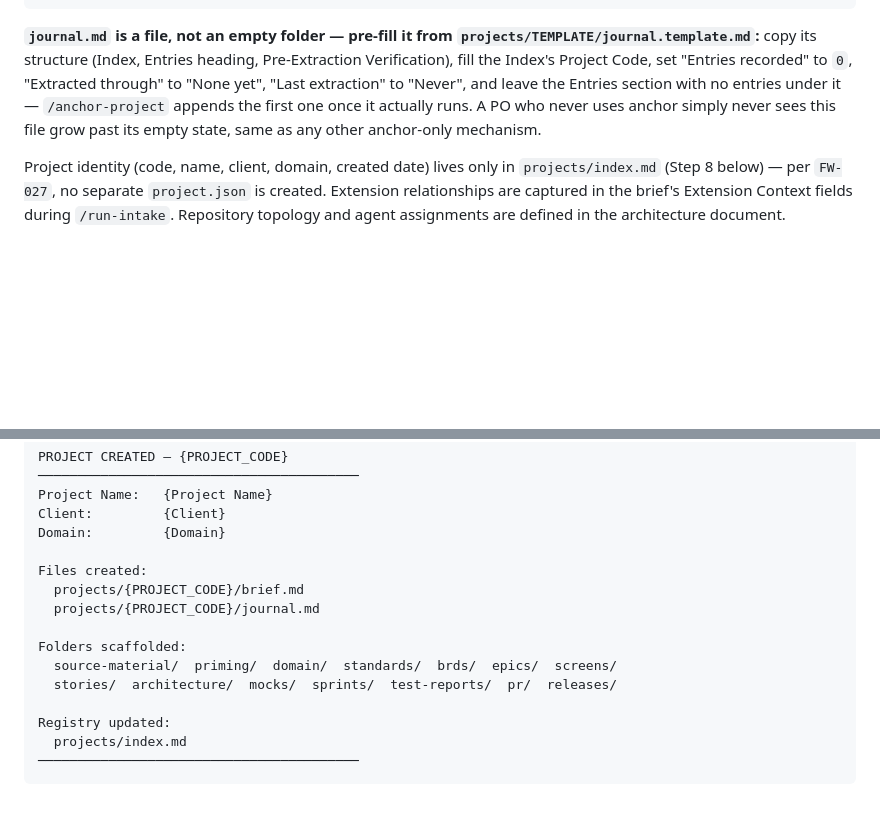
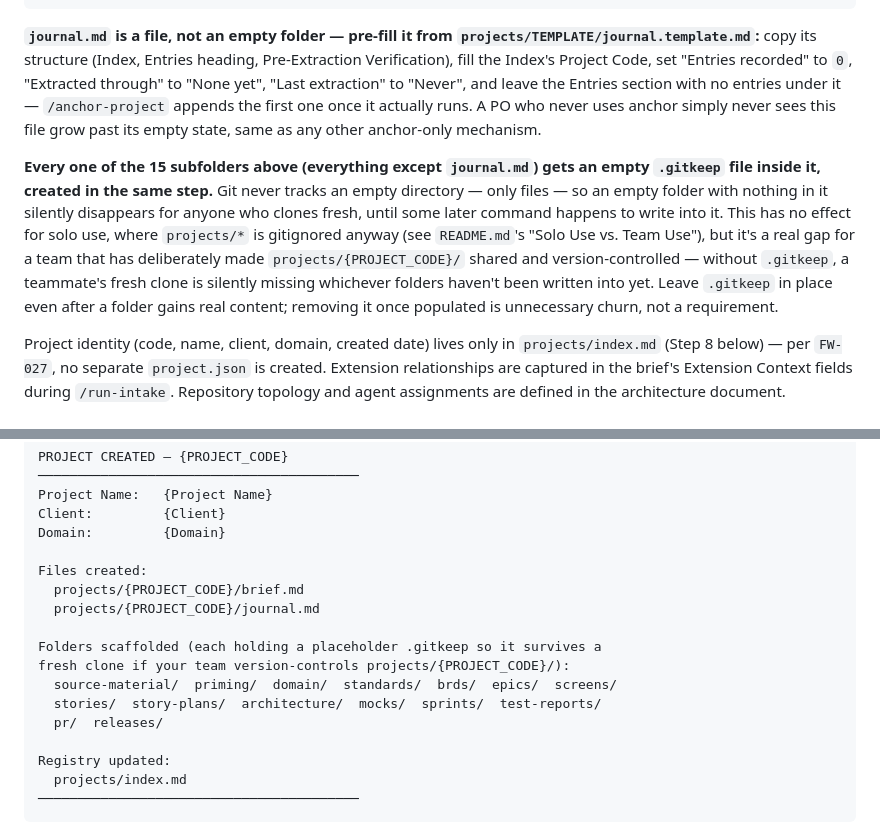
Before and after one commit to ascendra-dev/ascendra-framework, a Markdown page: .claude/commands/init-project.md, 2 parts joined by grey strips. GitHub-like rendering; blank space fills up the shorter version.

Commit message:
Add .gitkeep to /init-project's scaffolded empty folders
Git never tracks an empty directory, only files. All 15 of the empty
subfolders /init-project scaffolds under projects/{PROJECT_CODE}/ silently
disappeared for anyone cloning fresh, once a team actually version-controls
that folder (per README.md's "Solo Use vs. Team Use") rather than leaving it
gitignored for solo use. Each subfolder now gets a placeholder .gitkeep at
creation time. Also fixes the completion report's "Folders scaffolded" list,
which was missing story-plans/ even though Step 7's own folder listing
includes it.

Co-Authored-By: Claude Sonnet 5 <noreply@anthropic.com>

```diff
--- a/.claude/commands/init-project.md
+++ b/.claude/commands/init-project.md
@@ -176,6 +176,8 @@ projects/{PROJECT_CODE}/
 
 **`journal.md` is a file, not an empty folder — pre-fill it from `projects/TEMPLATE/journal.template.md`:** copy its structure (Index, Entries heading, Pre-Extraction Verification), fill the Index's Project Code, set "Entries recorded" to `0`, "Extracted through" to "None yet", "Last extraction" to "Never", and leave the Entries section with no entries under it — `/anchor-project` appends the first one once it actually runs. A PO who never uses anchor simply never sees this file grow past its empty state, same as any other anchor-only mechanism.
 
+**Every one of the 15 subfolders above (everything except `journal.md`) gets an empty `.gitkeep` file inside it, created in the same step.** Git never tracks an empty directory — only files — so an empty folder with nothing in it silently disappears for anyone who clones fresh, until some later command happens to write into it. This has no effect for solo use, where `projects/*` is gitignored anyway (see `README.md`'s "Solo Use vs. Team Use"), but it's a real gap for a team that has deliberately made `projects/{PROJECT_CODE}/` shared and version-controlled — without `.gitkeep`, a teammate's fresh clone is silently missing whichever folders haven't been written into yet. Leave `.gitkeep` in place even after a folder gains real content; removing it once populated is unnecessary churn, not a requirement.
+
 Project identity (code, name, client, domain, created date) lives only in `projects/index.md` (Step 8 below) — per `FW-027`, no separate `project.json` is created. Extension relationships are captured in the brief's Extension Context fields during `/run-intake`. Repository topology and agent assignments are defined in the architecture document.
 
 ---
@@ -212,9 +214,11 @@ Files created:
   projects/{PROJECT_CODE}/brief.md
   projects/{PROJECT_CODE}/journal.md
 
-Folders scaffolded:
+Folders scaffolded (each holding a placeholder .gitkeep so it survives a
+fresh clone if your team version-controls projects/{PROJECT_CODE}/):
   source-material/  priming/  domain/  standards/  brds/  epics/  screens/
-  stories/  architecture/  mocks/  sprints/  test-reports/  pr/  releases/
+  stories/  story-plans/  architecture/  mocks/  sprints/  test-reports/
+  pr/  releases/
 
 Registry updated:
   projects/index.md
```
